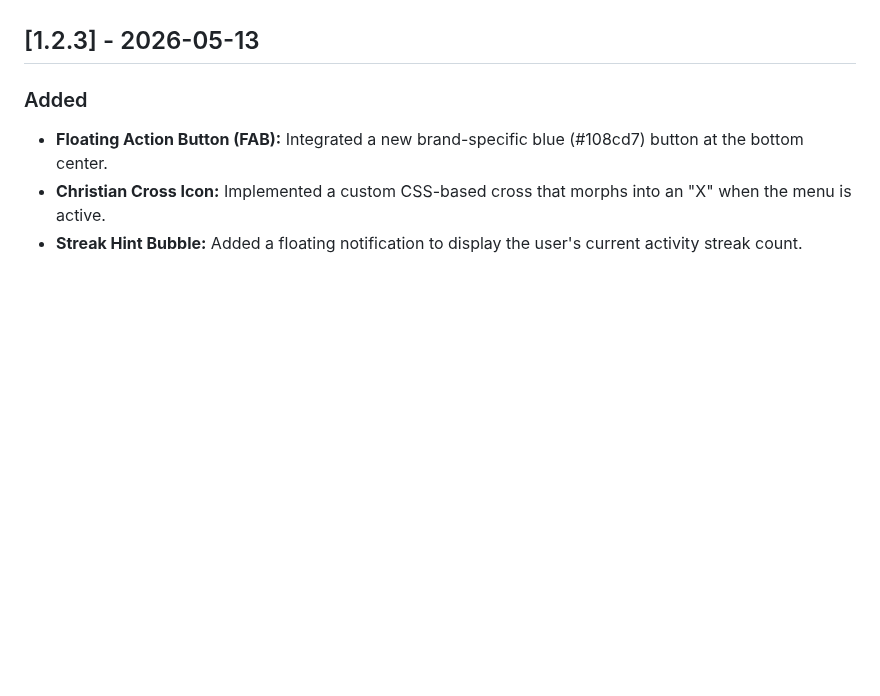
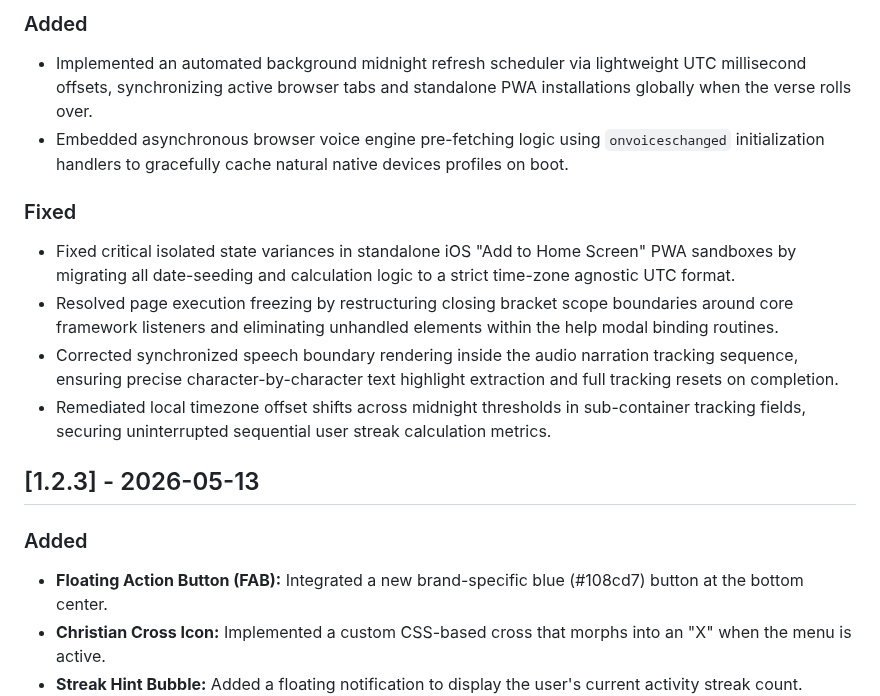
Before and after one commit to tapnpray/tapnpray.github.io, a Markdown page: CHANGELOG.md, the part around one of its changes. GitHub-like rendering; blank space fills up the shorter version.

Commit message:
Update CHANGELOG for version 1.2.4
Added features for automated refresh and voice engine caching. Fixed critical issues with PWA state, page execution, speech rendering, and timezone offsets.

```diff
--- a/CHANGELOG.md
+++ b/CHANGELOG.md
@@ -5,4 +6,13 @@ All notable changes to this project will be documented in this file.
 
+### Added
+- Implemented an automated background midnight refresh scheduler via lightweight UTC millisecond offsets, synchronizing active browser tabs and standalone PWA installations globally when the verse rolls over.
+- Embedded asynchronous browser voice engine pre-fetching logic using `onvoiceschanged` initialization handlers to gracefully cache natural native devices profiles on boot.
+
+### Fixed
+- Fixed critical isolated state variances in standalone iOS "Add to Home Screen" PWA sandboxes by migrating all date-seeding and calculation logic to a strict time-zone agnostic UTC format.
+- Resolved page execution freezing by restructuring closing bracket scope boundaries around core framework listeners and eliminating unhandled elements within the help modal binding routines.
+- Corrected synchronized speech boundary rendering inside the audio narration tracking sequence, ensuring precise character-by-character text highlight extraction and full tracking resets on completion.
+- Remediated local timezone offset shifts across midnight thresholds in sub-container tracking fields, securing uninterrupted sequential user streak calculation metrics.
 
 ## [1.2.3] - 2026-05-13
 
```
Also changed, not shown: other parts of CHANGELOG.md (+1 -0 lines).
